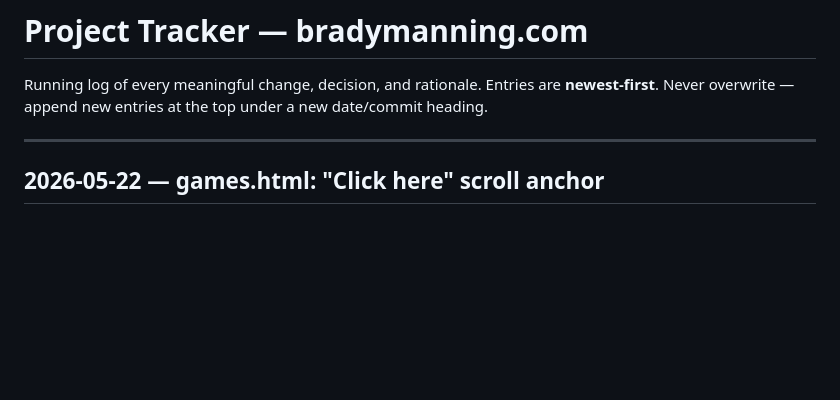
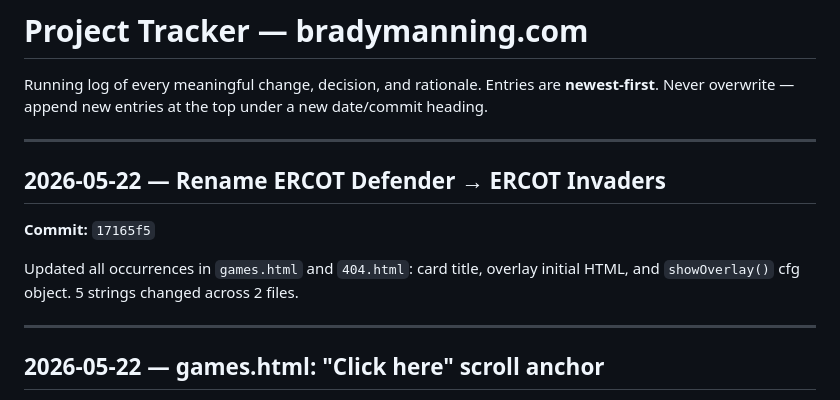
Before and after one commit to bpmanning/bradymanning.com, a Markdown page: PROJECT_TRACKER.md, the part around the change. Drawn GitHub-style; blank space fills up the shorter version.

Commit message:
Update PROJECT_TRACKER.md for 17165f5 (ERCOT Invaders rename)
Co-Authored-By: Claude Sonnet 4.6 <noreply@anthropic.com>

```diff
--- a/PROJECT_TRACKER.md
+++ b/PROJECT_TRACKER.md
@@ -2,6 +2,14 @@
 
 Running log of every meaningful change, decision, and rationale.
 Entries are **newest-first**. Never overwrite — append new entries at the top under a new date/commit heading.
+
+---
+
+## 2026-05-22 — Rename ERCOT Defender → ERCOT Invaders
+
+**Commit:** `17165f5`
+
+Updated all occurrences in `games.html` and `404.html`: card title, overlay initial HTML, and `showOverlay()` cfg object. 5 strings changed across 2 files.
 
 ---
 
```
